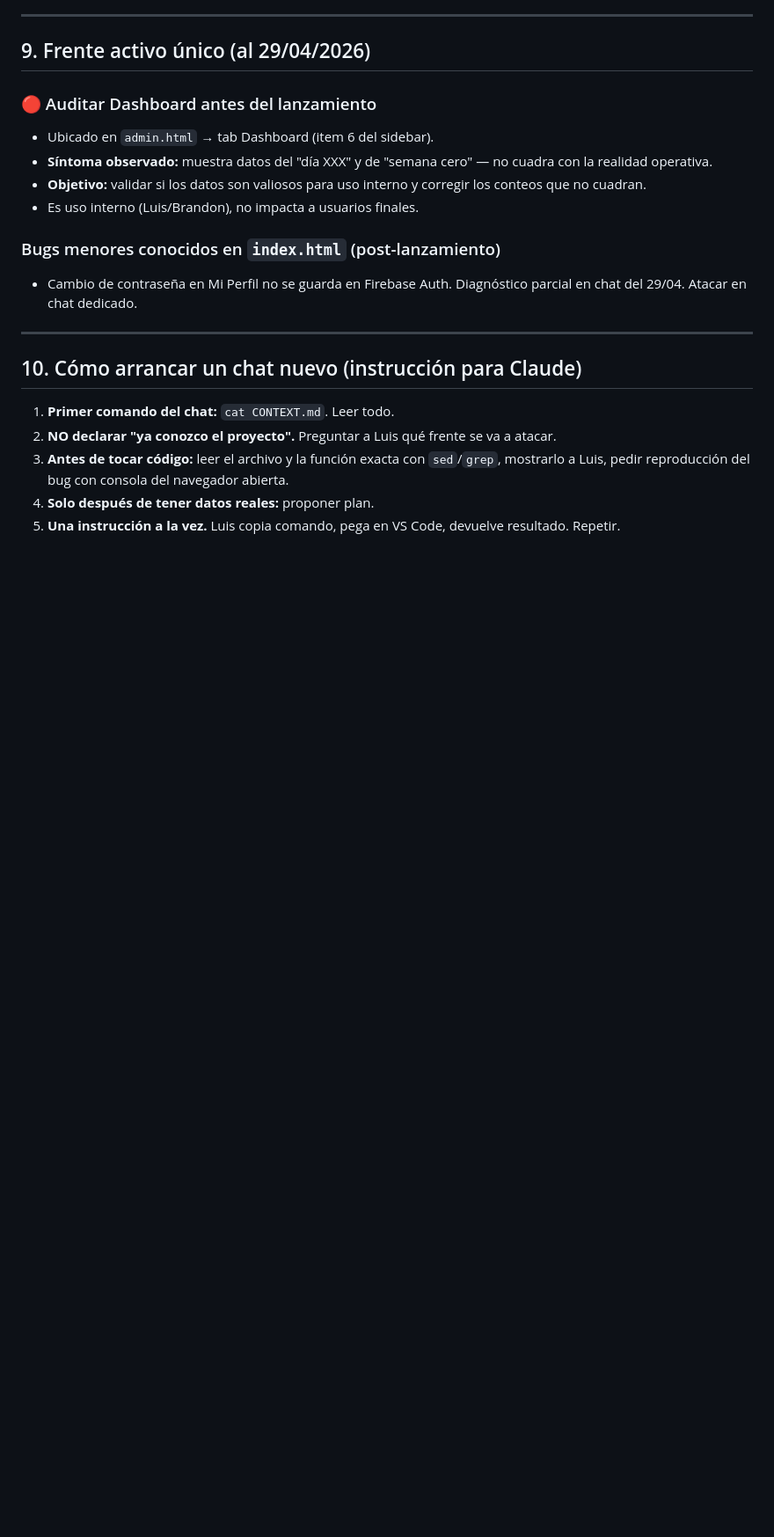
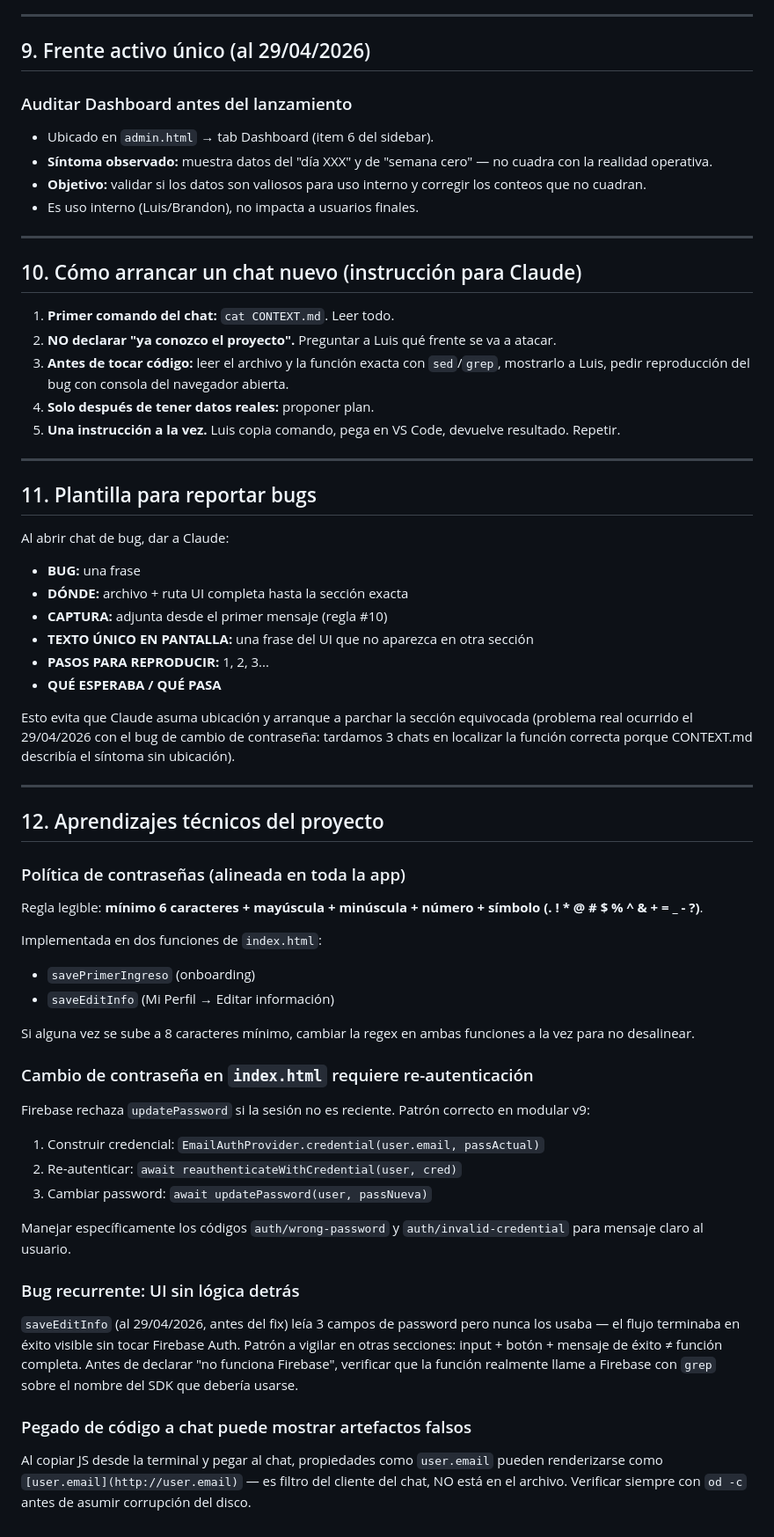
Before and after one commit to lganem-collab/bepwr-app, a Markdown page: CONTEXT.md, the part around one of its changes. Shown at 88% size. Drawn GitHub-style; blank space fills up the shorter version.

Commit message:
docs: actualizar CONTEXT.md con cierre de V1 index.html y aprendizajes

```diff
--- a/CONTEXT.md
+++ b/CONTEXT.md
@@ -175,16 +175,12 @@ Casi todos los tabs tienen `style="display:none"` por defecto. Se hacen visibles
 
 ## 9. Frente activo único (al 29/04/2026)
 
-### 🔴 Auditar Dashboard antes del lanzamiento
+### Auditar Dashboard antes del lanzamiento
 
 - Ubicado en `admin.html` → tab Dashboard (item 6 del sidebar).
 - **Síntoma observado:** muestra datos del "día XXX" y de "semana cero" — no cuadra con la realidad operativa.
 - **Objetivo:** validar si los datos son valiosos para uso interno y corregir los conteos que no cuadran.
 - Es uso interno (Luis/Brandon), no impacta a usuarios finales.
-
-### Bugs menores conocidos en `index.html` (post-lanzamiento)
-
-- Cambio de contraseña en Mi Perfil no se guarda en Firebase Auth. Diagnóstico parcial en chat del 29/04. Atacar en chat dedicado.
 
 ---
 
@@ -195,3 +191,49 @@ Casi todos los tabs tienen `style="display:none"` por defecto. Se hacen visibles
 3. **Antes de tocar código:** leer el archivo y la función exacta con `sed`/`grep`, mostrarlo a Luis, pedir reproducción del bug con consola del navegador abierta.
 4. **Solo después de tener datos reales:** proponer plan.
 5. **Una instrucción a la vez.** Luis copia comando, pega en VS Code, devuelve resultado. Repetir.
+
+---
+
+## 11. Plantilla para reportar bugs
+
+Al abrir chat de bug, dar a Claude:
+- **BUG:** una frase
+- **DÓNDE:** archivo + ruta UI completa hasta la sección exacta
+- **CAPTURA:** adjunta desde el primer mensaje (regla #10)
+- **TEXTO ÚNICO EN PANTALLA:** una frase del UI que no aparezca en otra sección
+- **PASOS PARA REPRODUCIR:** 1, 2, 3...
+- **QUÉ ESPERABA / QUÉ PASA**
+
+Esto evita que Claude asuma ubicación y arranque a parchar la sección equivocada (problema real ocurrido el 29/04/2026 con el bug de cambio de contraseña: tardamos 3 chats en localizar la función correcta porque CONTEXT.md describía el síntoma sin ubicación).
+
+---
+
+## 12. Aprendizajes técnicos del proyecto
+
+### Política de contraseñas (alineada en toda la app)
+
+Regla legible: **mínimo 6 caracteres + mayúscula + minúscula + número + símbolo (. ! * @ # $ % ^ & + = _ - ?)**.
+
+Implementada en dos funciones de `index.html`:
+- `savePrimerIngreso` (onboarding)
+- `saveEditInfo` (Mi Perfil → Editar información)
+
+Si alguna vez se sube a 8 caracteres mínimo, cambiar la regex en ambas funciones a la vez para no desalinear.
+
+### Cambio de contraseña en `index.html` requiere re-autenticación
+
+Firebase rechaza `updatePassword` si la sesión no es reciente. Patrón correcto en modular v9:
+
+1. Construir credencial: `EmailAuthProvider.credential(user.email, passActual)`
+2. Re-autenticar: `await reauthenticateWithCredential(user, cred)`
+3. Cambiar password: `await updatePassword(user, passNueva)`
+
+Manejar específicamente los códigos `auth/wrong-password` y `auth/invalid-credential` para mensaje claro al usuario.
+
+### Bug recurrente: UI sin lógica detrás
+
+`saveEditInfo` (al 29/04/2026, antes del fix) leía 3 campos de password pero nunca los usaba — el flujo terminaba en éxito visible sin tocar Firebase Auth. Patrón a vigilar en otras secciones: input + botón + mensaje de éxito ≠ función completa. Antes de declarar "no funciona Firebase", verificar que la función realmente llame a Firebase con `grep` sobre el nombre del SDK que debería usarse.
+
+### Pegado de código a chat puede mostrar artefactos falsos
+
+Al copiar JS desde la terminal y pegar al chat, propiedades como `user.email` pueden renderizarse como `[user.email](http://user.email)` — es filtro del cliente del chat, NO está en el archivo. Verificar siempre con `od -c` antes de asumir corrupción del disco.
```
Also changed, not shown: other parts of CONTEXT.md (+4 -4 lines).
